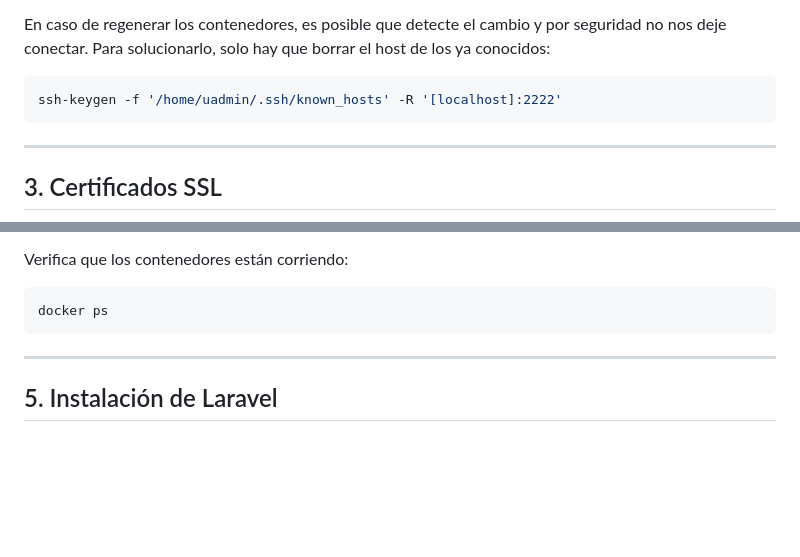
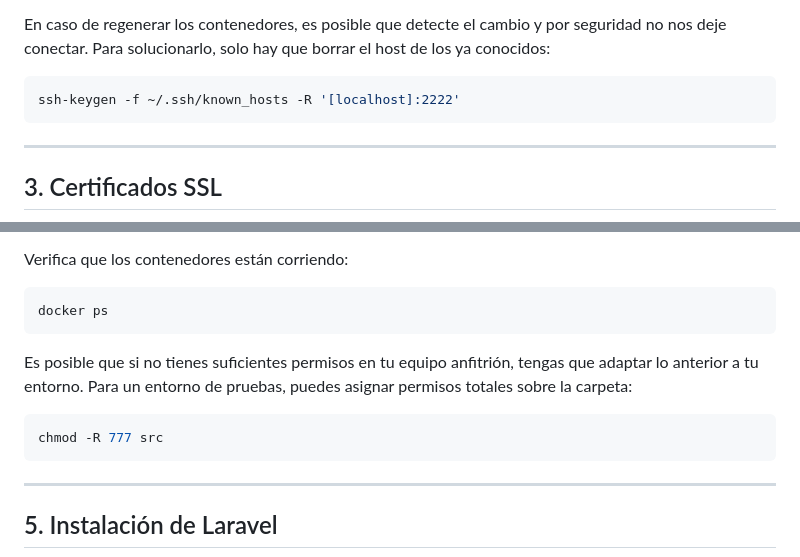
Before and after one commit to sanclementealberto/docker-laravel, a Markdown page: README.md, 2 parts joined by grey strips. GitHub-like rendering; blank space fills up the shorter version.

Commit message:
correcciones permisos

````diff
--- a/README.md
+++ b/README.md
@@ -47,7 +47,7 @@ ssh -i ~/.ssh/id_rsa laravel@localhost -p 2222
 En caso de regenerar los contenedores, es posible que detecte el cambio y por seguridad no nos deje conectar. Para solucionarlo, solo hay que borrar el host de los ya conocidos:
 
 ```bash
-ssh-keygen -f '/home/uadmin/.ssh/known_hosts' -R '[localhost]:2222'
+ssh-keygen -f ~/.ssh/known_hosts -R '[localhost]:2222'
 ```
 
 ---
@@ -84,6 +84,12 @@ Verifica que los contenedores están corriendo:
 
 ```bash
 docker ps
+```
+
+Es posible que si no tienes suficientes permisos en tu equipo anfitrión, tengas que adaptar lo anterior a tu entorno. Para un entorno de pruebas, puedes asignar permisos totales sobre la carpeta:
+
+```bash
+chmod -R 777 src
 ```
 
 ---
````
